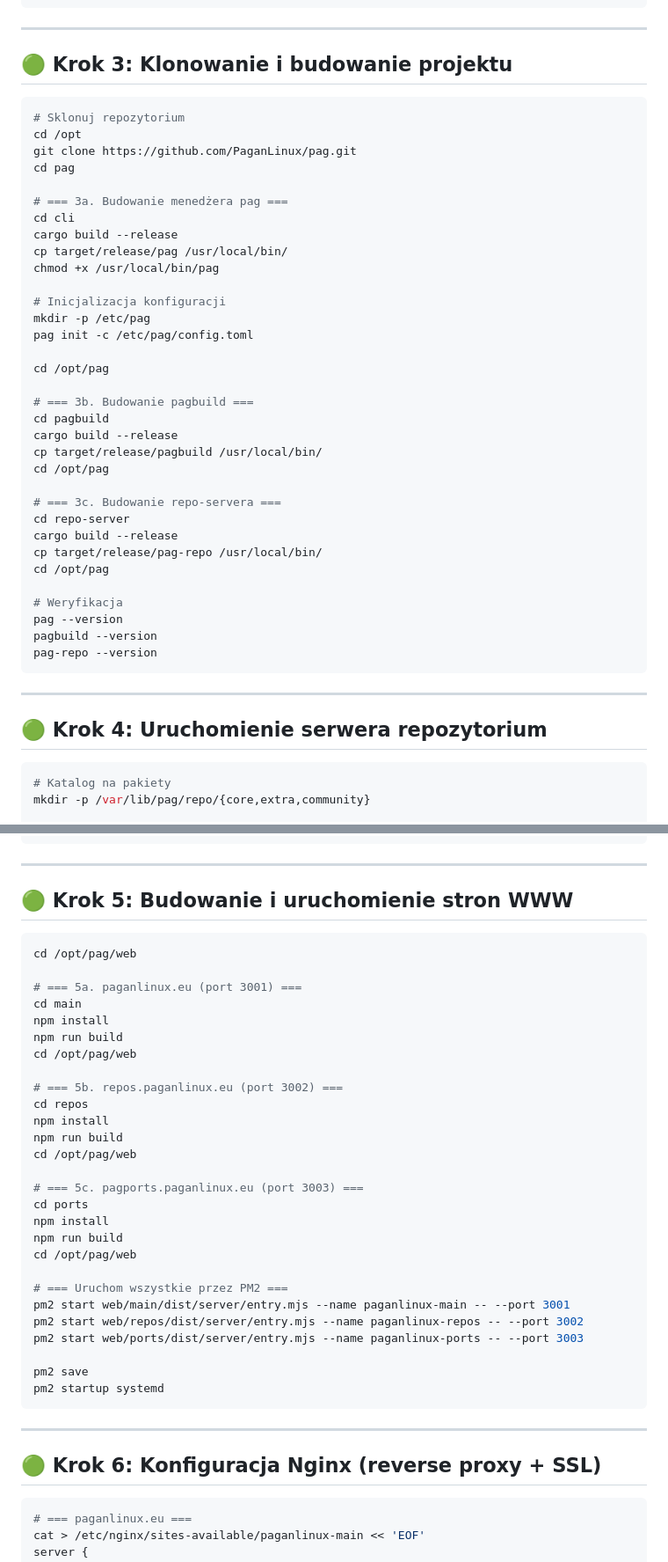
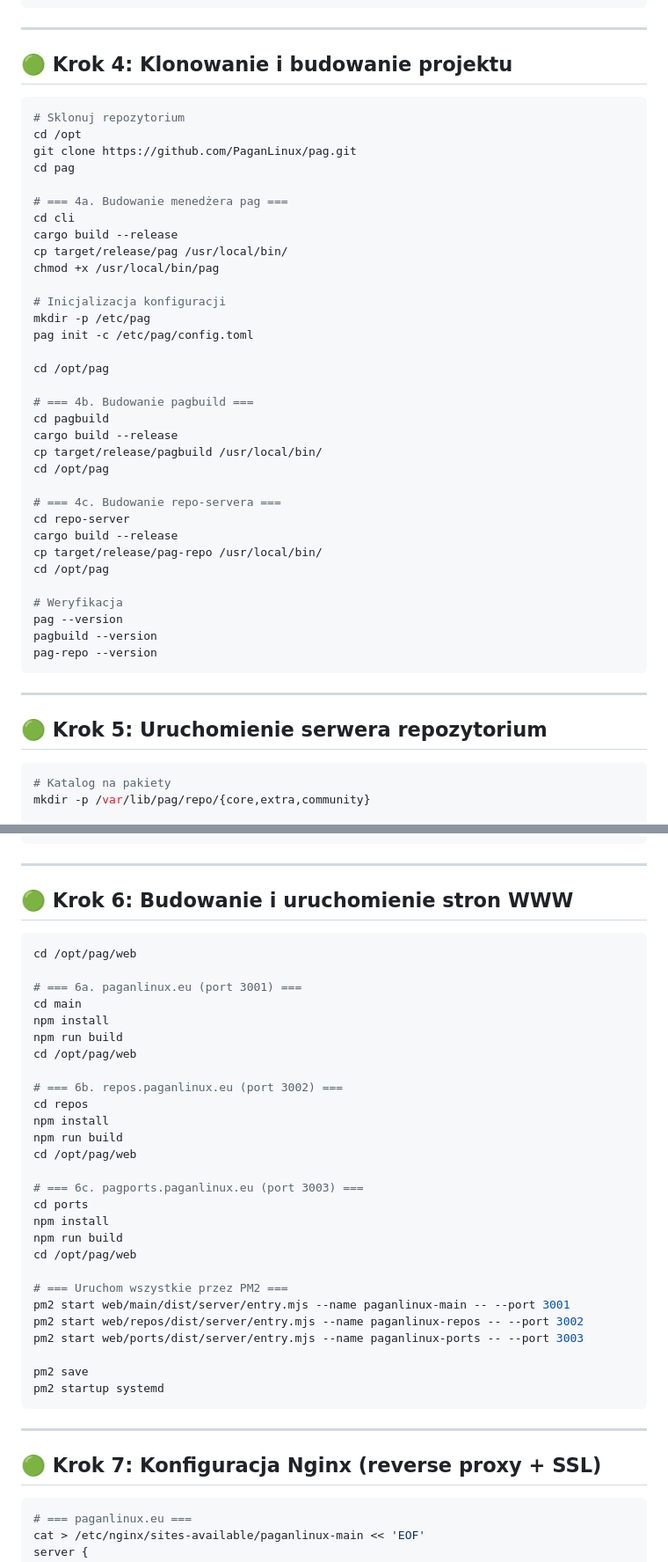
Before and after one commit to PaganLinux/pag, a Markdown page: docs/CONTABO-DEPLOY.md, 2 parts joined by grey strips. Shown at 88% size. GitHub-like rendering.

````diff
--- a/docs/CONTABO-DEPLOY.md
+++ b/docs/CONTABO-DEPLOY.md
@@ -111,7 +106,7 @@ ufw status
 
 ---
 
-## 🟢 Krok 3: Klonowanie i budowanie projektu
+## 🟢 Krok 4: Klonowanie i budowanie projektu
 
 ```bash
 # Sklonuj repozytorium
@@ -119,7 +114,7 @@ cd /opt
 git clone https://github.com/PaganLinux/pag.git
 cd pag
 
-# === 3a. Budowanie menedżera pag ===
+# === 4a. Budowanie menedżera pag ===
 cd cli
 cargo build --release
 cp target/release/pag /usr/local/bin/
@@ -131,13 +126,13 @@ pag init -c /etc/pag/config.toml
 
 cd /opt/pag
 
-# === 3b. Budowanie pagbuild ===
+# === 4b. Budowanie pagbuild ===
 cd pagbuild
 cargo build --release
 cp target/release/pagbuild /usr/local/bin/
 cd /opt/pag
 
-# === 3c. Budowanie repo-servera ===
+# === 4c. Budowanie repo-servera ===
 cd repo-server
 cargo build --release
 cp target/release/pag-repo /usr/local/bin/
@@ -151,7 +146,7 @@ pag-repo --version
 
 ---
 
-## 🟢 Krok 4: Uruchomienie serwera repozytorium
+## 🟢 Krok 5: Uruchomienie serwera repozytorium
 
 ```bash
 # Katalog na pakiety
@@ -190,24 +185,24 @@ systemctl status pag-repo
 
 ---
 
-## 🟢 Krok 5: Budowanie i uruchomienie stron WWW
+## 🟢 Krok 6: Budowanie i uruchomienie stron WWW
 
 ```bash
 cd /opt/pag/web
 
-# === 5a. paganlinux.eu (port 3001) ===
+# === 6a. paganlinux.eu (port 3001) ===
 cd main
 npm install
 npm run build
 cd /opt/pag/web
 
-# === 5b. repos.paganlinux.eu (port 3002) ===
+# === 6b. repos.paganlinux.eu (port 3002) ===
 cd repos
 npm install
 npm run build
 cd /opt/pag/web
 
-# === 5c. pagports.paganlinux.eu (port 3003) ===
+# === 6c. pagports.paganlinux.eu (port 3003) ===
 cd ports
 npm install
 npm run build
@@ -224,7 +219,7 @@ pm2 startup systemd
 
 ---
 
-## 🟢 Krok 6: Konfiguracja Nginx (reverse proxy + SSL)
+## 🟢 Krok 7: Konfiguracja Nginx (reverse proxy + SSL)
 
 ```bash
 # === paganlinux.eu ===
````
Also changed, not shown: other parts of docs/CONTABO-DEPLOY.md (+39 -44 lines).
